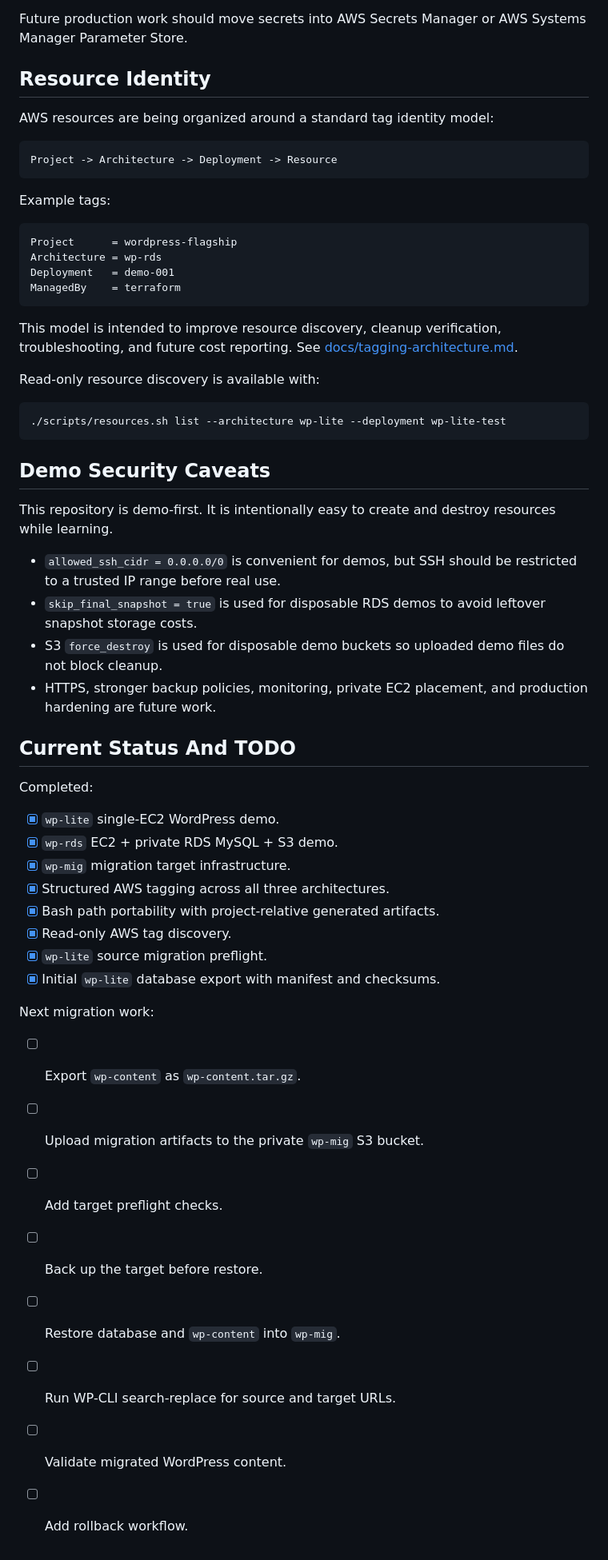
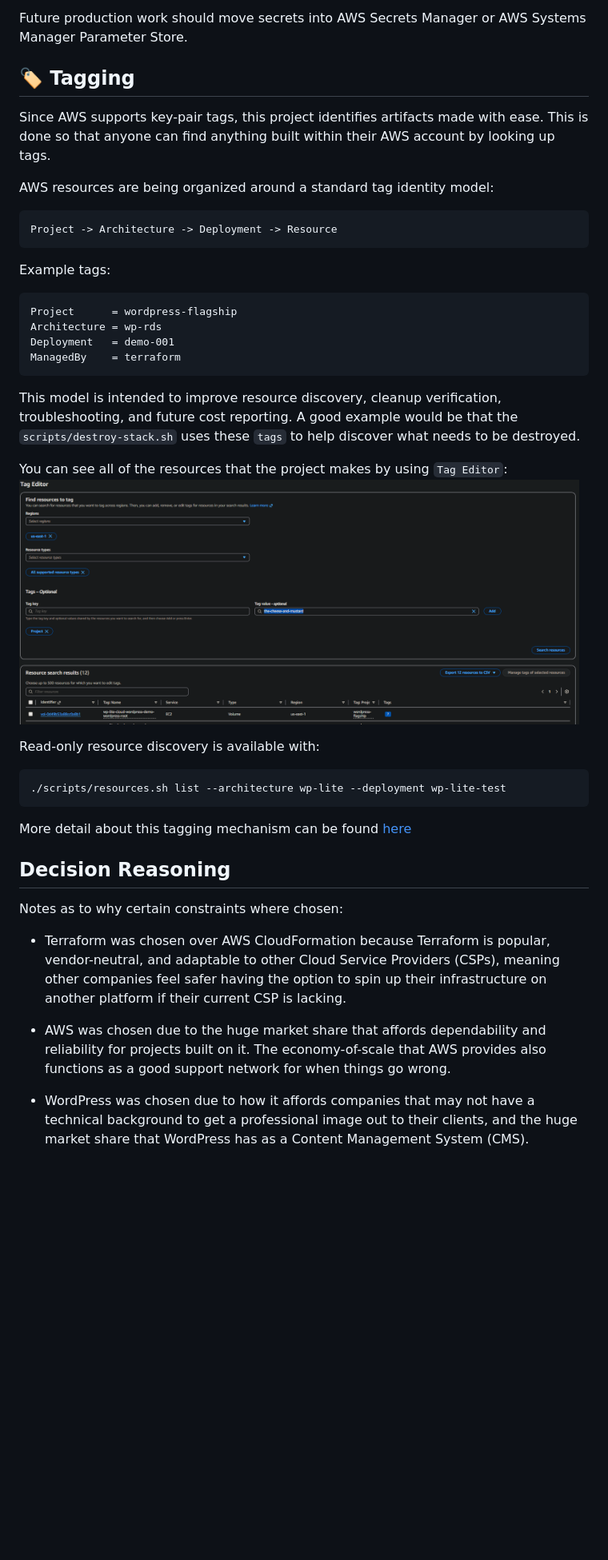
Before and after one commit to bebopinbebop/wordpress-flagship, a Markdown page: README.md, the part around the change printed below. Shown: that part at 80% size. Rendered like a GitHub page; pictures changed too: images/tag-editor.png (added); blank space fills up the shorter version.

Commit message:
add related images and gifs for the readme to make it more appealing

````diff
--- a/README.md
+++ b/README.md
@@ -253,7 +212,9 @@ For the current MVP, keep these values local:
 
 Future production work should move secrets into AWS Secrets Manager or AWS Systems Manager Parameter Store.
 
-## Resource Identity
+## 🏷️ Tagging
+
+Since AWS supports key-pair tags, this project identifies artifacts made with ease. This is done so that anyone can find anything built within their AWS account by looking up tags.
 
 AWS resources are being organized around a standard tag identity model:
 
@@ -270,7 +231,10 @@ Deployment   = demo-001
 ManagedBy    = terraform
 ```
 
-This model is intended to improve resource discovery, cleanup verification, troubleshooting, and future cost reporting. See [docs/tagging-architecture.md](docs/tagging-architecture.md).
+This model is intended to improve resource discovery, cleanup verification, troubleshooting, and future cost reporting. A good example would be that the `scripts/destroy-stack.sh` uses these `tags` to help discover what needs to be destroyed.
+
+You can see all of the resources that the project makes by using `Tag Editor`:
+<img src = "images/tag-editor.png" width = "700">
 
 Read-only resource discovery is available with:
 
@@ -278,35 +242,15 @@ Read-only resource discovery is available with:
 ./scripts/resources.sh list --architecture wp-lite --deployment wp-lite-test
 ```
 
-## Demo Security Caveats
+More detail about this tagging mechanism can be found [here](docs/tagging-architecture.md)
 
-This repository is demo-first. It is intentionally easy to create and destroy resources while learning.
 
-- `allowed_ssh_cidr = 0.0.0.0/0` is convenient for demos, but SSH should be restricted to a trusted IP range before real use.
-- `skip_final_snapshot = true` is used for disposable RDS demos to avoid leftover snapshot storage costs.
-- S3 `force_destroy` is used for disposable demo buckets so uploaded demo files do not block cleanup.
-- HTTPS, stronger backup policies, monitoring, private EC2 placement, and production hardening are future work.
+## Decision Reasoning
 
-## Current Status And TODO
+Notes as to why certain constraints where chosen:
 
-Completed:
+ - Terraform was chosen over AWS CloudFormation because Terraform is popular, vendor-neutral, and adaptable to other Cloud Service Providers (CSPs), meaning other companies feel safer having the option to spin up their infrastructure on another platform if their current CSP is lacking.
 
-- [x] `wp-lite` single-EC2 WordPress demo.
-- [x] `wp-rds` EC2 + private RDS MySQL + S3 demo.
-- [x] `wp-mig` migration target infrastructure.
-- [x] Structured AWS tagging across all three architectures.
-- [x] Bash path portability with project-relative generated artifacts.
-- [x] Read-only AWS tag discovery.
-- [x] `wp-lite` source migration preflight.
-- [x] Initial `wp-lite` database export with manifest and checksums.
+ - AWS was chosen due to the huge market share that affords dependability and reliability for projects built on it. The economy-of-scale that AWS provides also functions as a good support network for when things go wrong.
 
-Next migration work:
-
-- [ ] Export `wp-content` as `wp-content.tar.gz`.
-- [ ] Upload migration artifacts to the private `wp-mig` S3 bucket.
-- [ ] Add target preflight checks.
-- [ ] Back up the target before restore.
-- [ ] Restore database and `wp-content` into `wp-mig`.
-- [ ] Run WP-CLI search-replace for source and target URLs.
-- [ ] Validate migrated WordPress content.
-- [ ] Add rollback workflow.
+ - WordPress was chosen due to how it affords companies that may not have a technical background to get a professional image out to their clients, and the huge market share that WordPress has as a Content Management System (CMS).
````
Also changed, not shown: other parts of README.md (+44 -85 lines), docs/requirements-troubleshooting.md (added, +41 -0 lines), images/gifs/gif1_intro.gif (added), images/terminal-screenshots/terraform-approval.png (added), 2 other files.
